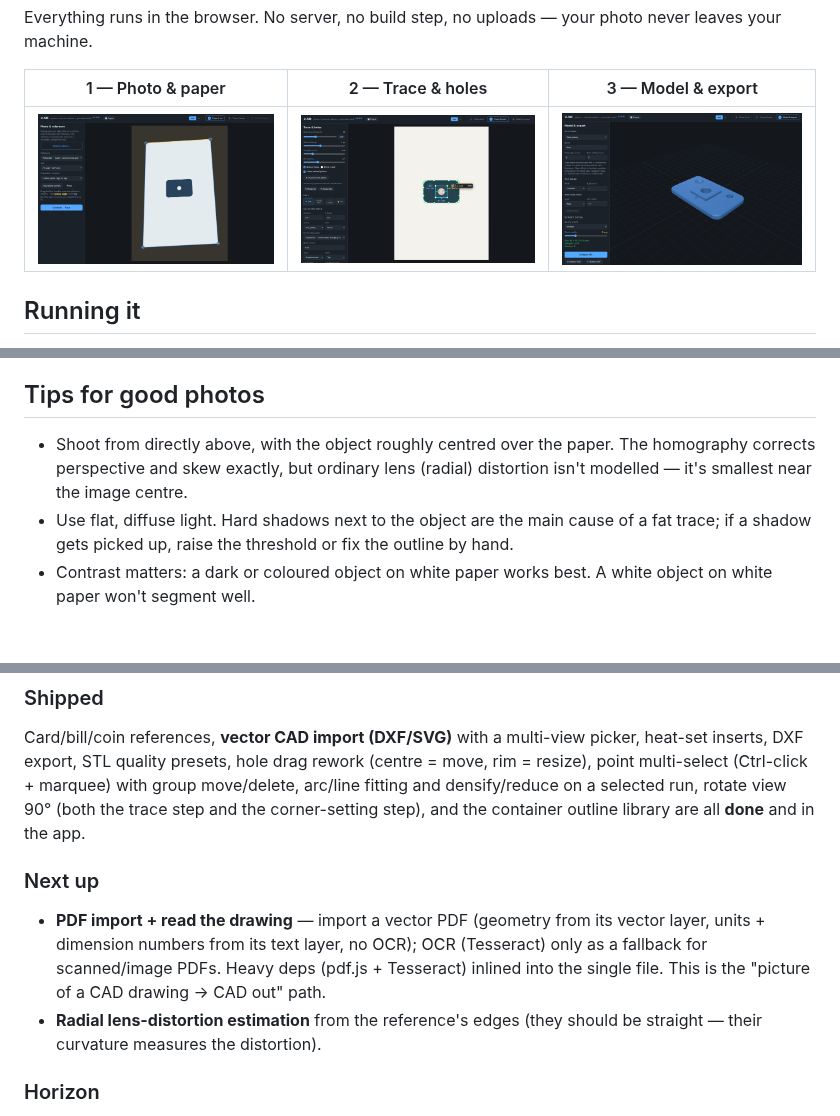
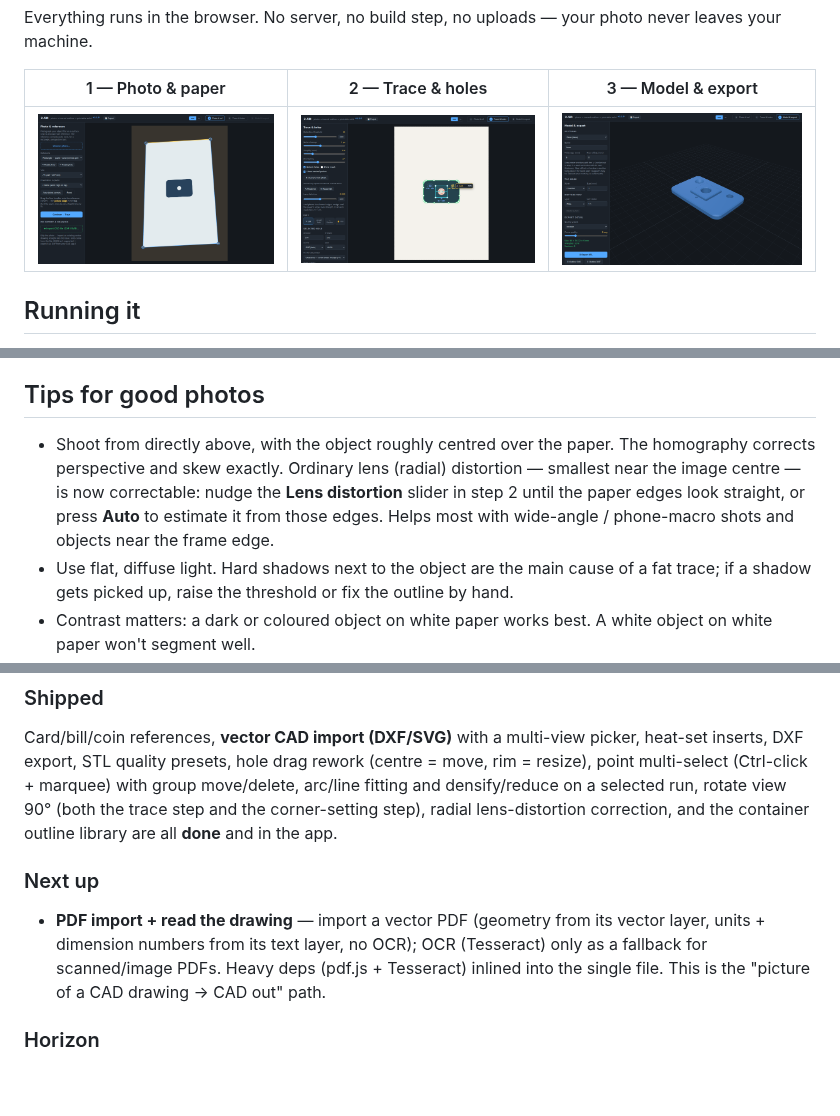
Before and after one commit to zillaness/2.5D, a Markdown page: README.md, 3 parts joined by grey strips. Drawn GitHub-style; pictures changed too: docs/step1-corners.png, docs/step2-trace.png, docs/step3-model.png; blank space fills up the shorter version.

```diff
--- a/README.md
+++ b/README.md
@@ -179,8 +182,11 @@ exports).
 ## Tips for good photos
 
 - Shoot from directly above, with the object roughly centred over the paper.
-  The homography corrects perspective and skew exactly, but ordinary lens
-  (radial) distortion isn't modelled — it's smallest near the image centre.
+  The homography corrects perspective and skew exactly. Ordinary lens (radial)
+  distortion — smallest near the image centre — is now correctable: nudge the
+  **Lens distortion** slider in step 2 until the paper edges look straight, or
+  press **Auto** to estimate it from those edges. Helps most with wide-angle /
+  phone-macro shots and objects near the frame edge.
 - Use flat, diffuse light. Hard shadows next to the object are the main cause
   of a fat trace; if a shadow gets picked up, raise the threshold or fix the
   outline by hand.
@@ -240,8 +246,9 @@ Card/bill/coin references, **vector CAD import (DXF/SVG)** with a multi-view
 picker, heat-set inserts, DXF export, STL quality presets, hole drag rework
 (centre = move, rim = resize), point multi-select (Ctrl-click + marquee) with
 group move/delete, arc/line fitting and densify/reduce on a selected run,
-rotate view 90° (both the trace step and the corner-setting step), and the
-container outline library are all **done** and in the app.
+rotate view 90° (both the trace step and the corner-setting step), radial
+lens-distortion correction, and the container outline library are all **done**
+and in the app.
 
 ### Next up
 
@@ -250,8 +257,6 @@ container outline library are all **done** and in the app.
   (Tesseract) only as a fallback for scanned/image PDFs. Heavy deps (pdf.js +
   Tesseract) inlined into the single file. This is the "picture of a CAD
   drawing → CAD out" path.
-- **Radial lens-distortion estimation** from the reference's edges (they
-  should be straight — their curvature measures the distortion).
 
 ### Horizon
 
```
Also changed, not shown: other parts of README.md (+3 -0 lines), 7 other files.
